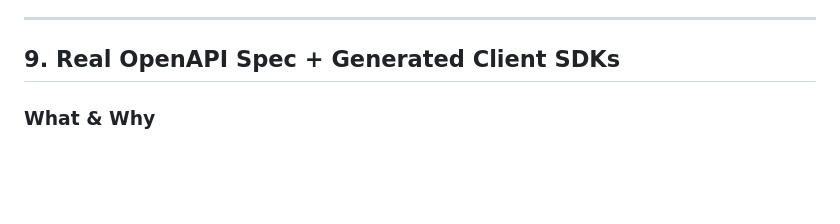
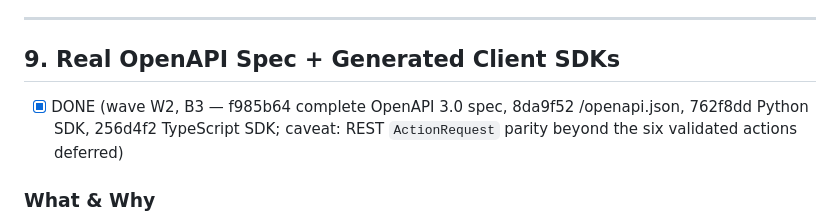
Before and after one commit to Strife-cyber/scratchpad, a Markdown page: docs/improvement-plan.md, the part around the change. Drawn GitHub-style; blank space fills up the shorter version.

```diff
--- a/docs/improvement-plan.md
+++ b/docs/improvement-plan.md
@@ -333,6 +333,8 @@ The YAML test runner (`internal/testrunner/runner.go`) parses suites via `reflec
 ---
 
 ## 9. Real OpenAPI Spec + Generated Client SDKs
+
+- [x] DONE (wave W2, B3 — f985b64 complete OpenAPI 3.0 spec, 8da9f52 /openapi.json, 762f8dd Python SDK, 256d4f2 TypeScript SDK; caveat: REST `ActionRequest` parity beyond the six validated actions deferred)
 
 ### What & Why
 
```
Also changed, not shown: checkpoints/wave-02.md (added, +47 -0 lines).
